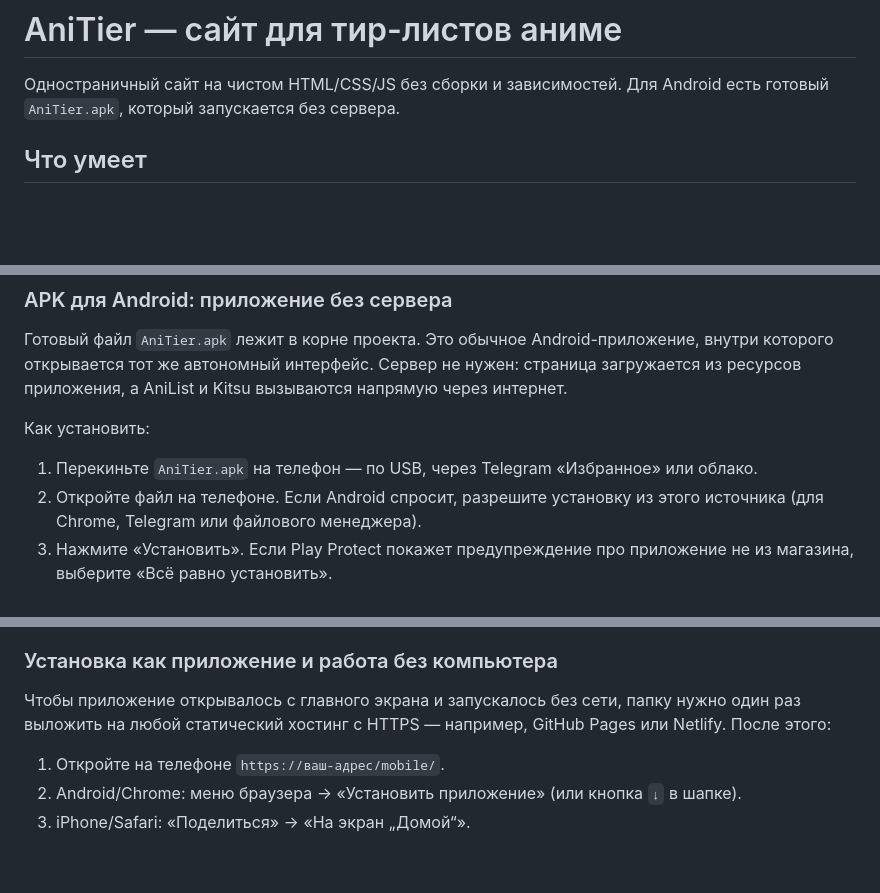
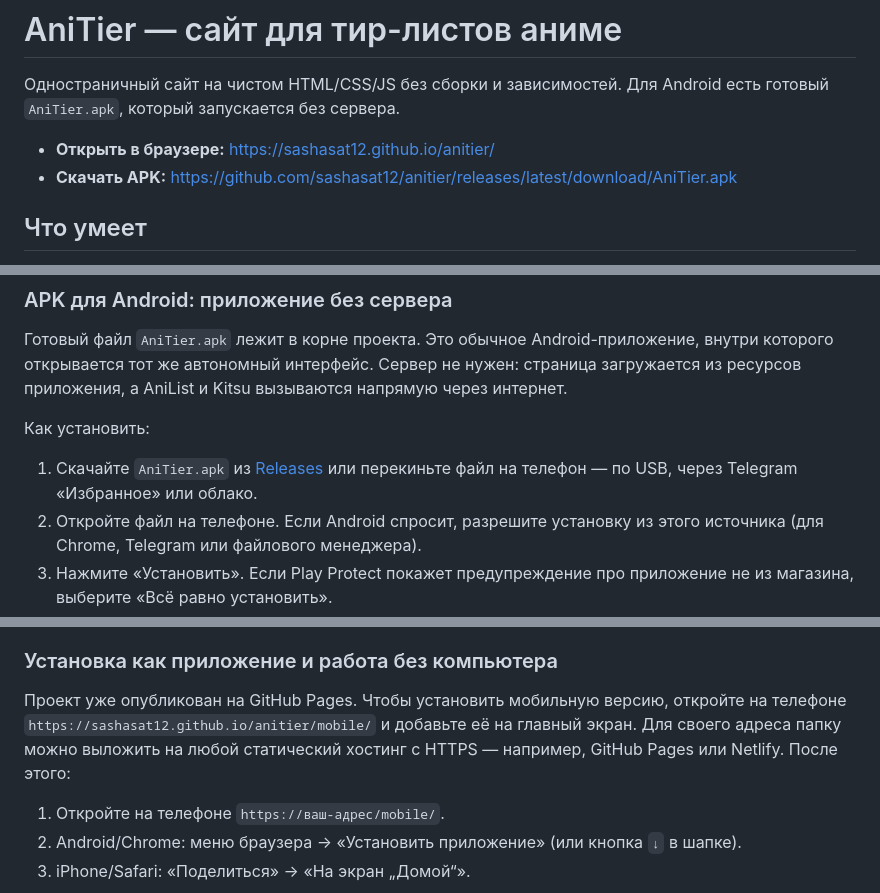
Before and after one commit to sashasat12/anitier, a Markdown page: README.md, 3 parts joined by grey strips. GitHub-like rendering; blank space fills up the shorter version.

Commit message:
docs: add GitHub Pages and APK release links

```diff
--- a/README.md
+++ b/README.md
@@ -1,6 +1,9 @@
 # AniTier — сайт для тир-листов аниме
 
 Одностраничный сайт на чистом HTML/CSS/JS без сборки и зависимостей. Для Android есть готовый `AniTier.apk`, который запускается без сервера.
+
+- **Открыть в браузере:** https://sashasat12.github.io/anitier/
+- **Скачать APK:** https://github.com/sashasat12/anitier/releases/latest/download/AniTier.apk
 
 ## Что умеет
 
@@ -75,7 +78,7 @@ powershell -ExecutionPolicy Bypass -File .\build-phone.ps1
 
 Как установить:
 
-1. Перекиньте `AniTier.apk` на телефон — по USB, через Telegram «Избранное» или облако.
+1. Скачайте `AniTier.apk` из [Releases](https://github.com/sashasat12/anitier/releases/latest) или перекиньте файл на телефон — по USB, через Telegram «Избранное» или облако.
 2. Откройте файл на телефоне. Если Android спросит, разрешите установку из этого источника (для Chrome, Telegram или файлового менеджера).
 3. Нажмите «Установить». Если Play Protect покажет предупреждение про приложение не из магазина, выберите «Всё равно установить».
 4. После установки приложение появится в списке программ под названием **AniTier**.
@@ -110,7 +113,7 @@ powershell -ExecutionPolicy Bypass -File .\serve-mobile.ps1
 
 ### Установка как приложение и работа без компьютера
 
-Чтобы приложение открывалось с главного экрана и запускалось без сети, папку нужно один раз выложить на любой статический хостинг с HTTPS — например, GitHub Pages или Netlify. После этого:
+Проект уже опубликован на GitHub Pages. Чтобы установить мобильную версию, откройте на телефоне `https://sashasat12.github.io/anitier/mobile/` и добавьте её на главный экран. Для своего адреса папку можно выложить на любой статический хостинг с HTTPS — например, GitHub Pages или Netlify. После этого:
 
 1. Откройте на телефоне `https://ваш-адрес/mobile/`.
 2. Android/Chrome: меню браузера → «Установить приложение» (или кнопка `↓` в шапке).
```
